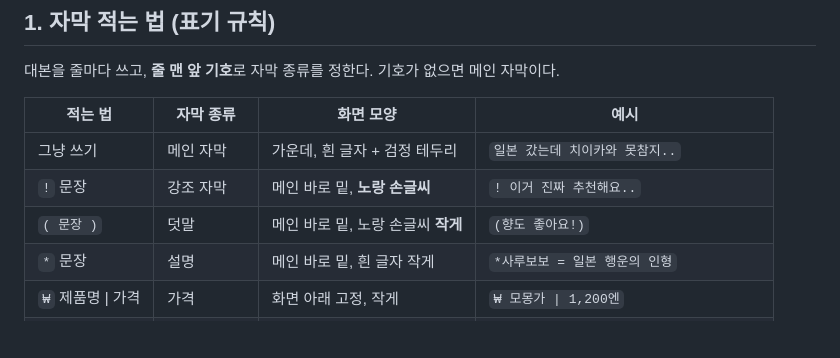
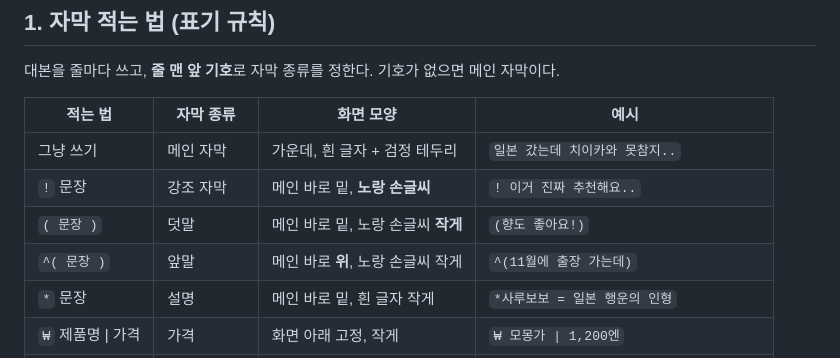
Before and after one commit to kim-svadoz/momonga, a Markdown page: brand/caption-rules.md, the part around the change. GitHub-like rendering; blank space fills up the shorter version.

Commit message:
자막 규칙에 메인 위 작은 글씨(^) 표기 추가
2탄 불닭 카레 "(11월에 출장 가는데)"처럼 메인 앞에 오는 짧은 말을 메인 위에 작게 띄운다.

```diff
--- a/brand/caption-rules.md
+++ b/brand/caption-rules.md
@@ -12,6 +12,7 @@
 | 그냥 쓰기 | 메인 자막 | 가운데, 흰 글자 + 검정 테두리 | `일본 갔는데 치이카와 못참지..` |
 | `!` 문장 | 강조 자막 | 메인 바로 밑, **노랑 손글씨** | `! 이거 진짜 추천해요..` |
 | `( 문장 )` | 덧말 | 메인 바로 밑, 노랑 손글씨 **작게** | `(향도 좋아요!)` |
+| `^( 문장 )` | 앞말 | 메인 바로 **위**, 노랑 손글씨 작게 | `^(11월에 출장 가는데)` |
 | `*` 문장 | 설명 | 메인 바로 밑, 흰 글자 작게 | `*사루보보 = 일본 행운의 인형` |
 | `₩` 제품명 \| 가격 | 가격 | 화면 아래 고정, 작게 | `₩ 모몽가 \| 1,200엔` |
 | `₩₩` 문장 | 가격 밑 메모 | 가격 바로 밑, 더 작게 | `₩₩ (나고야 관광지에서 구매)` |
```
